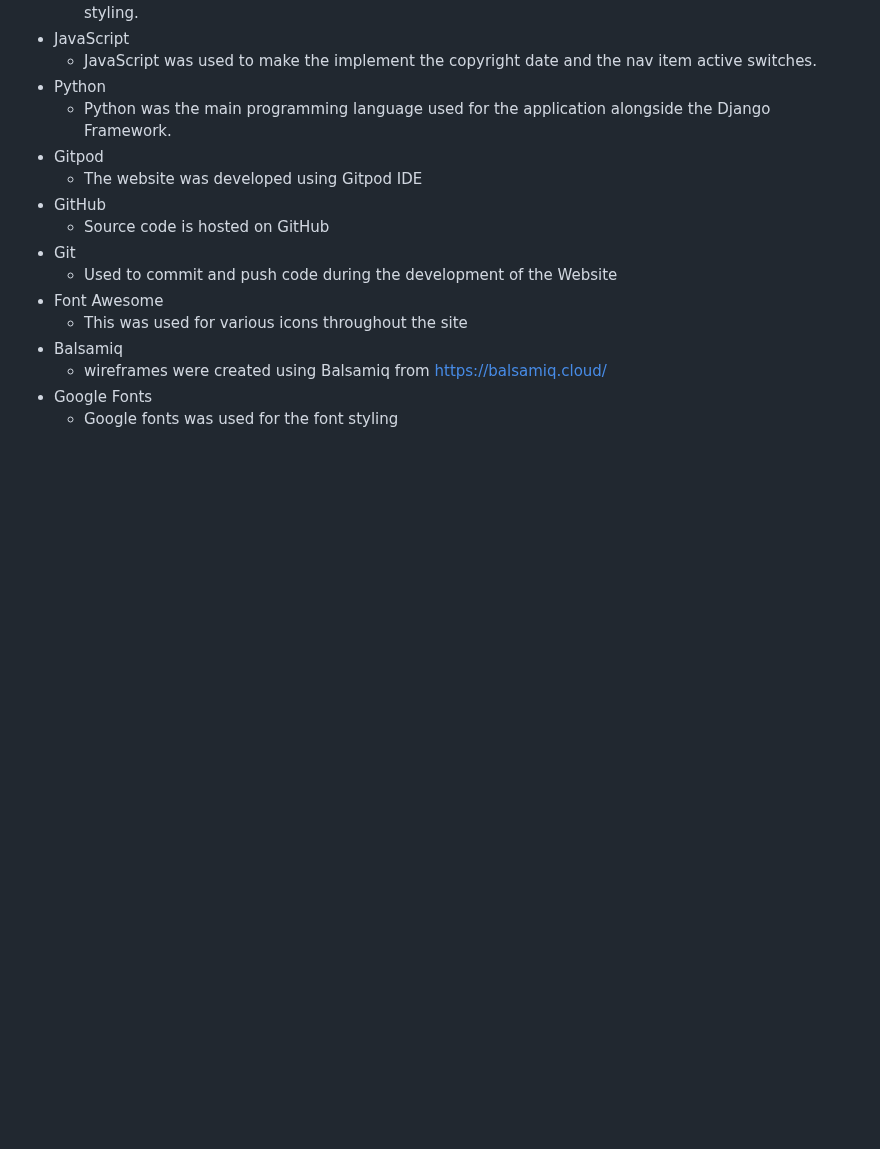
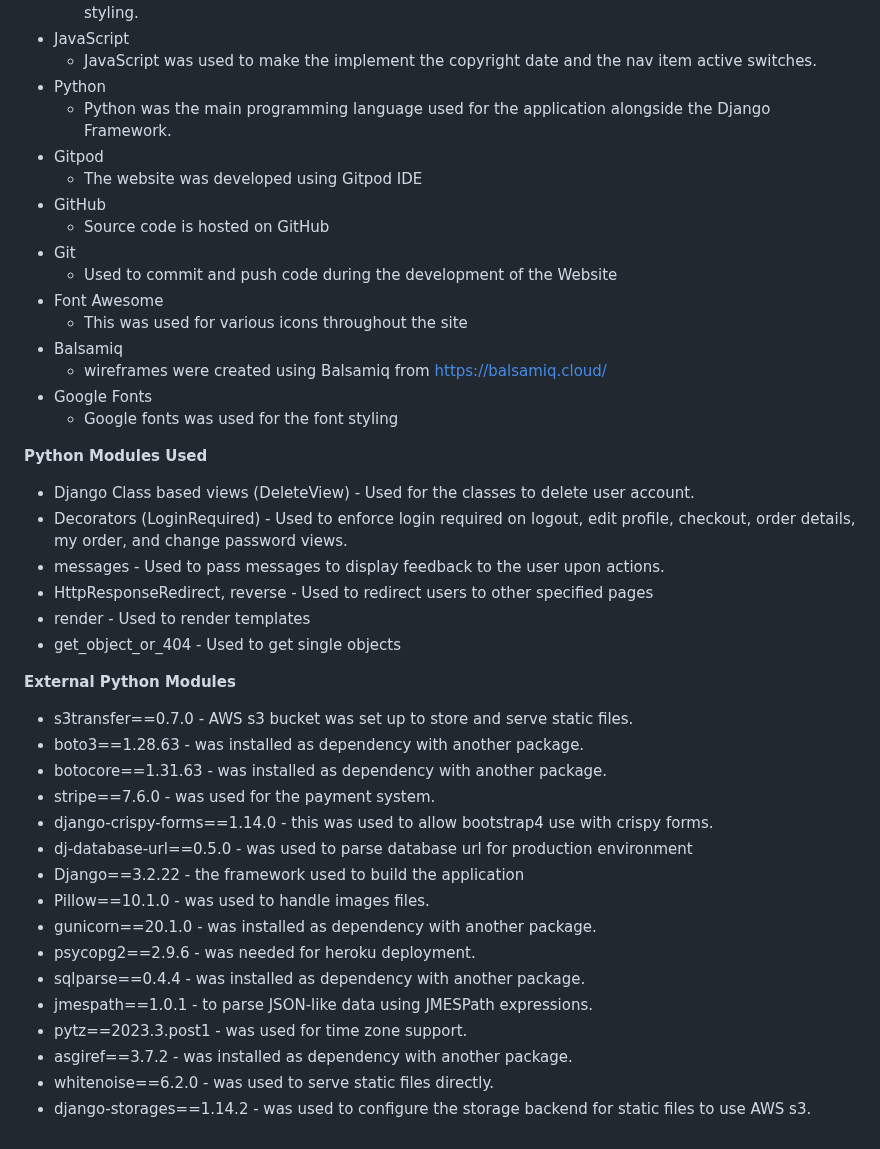
Before and after one commit to samuelandersoncodes/kidomart, a Markdown page: README.md, the part around the change. GitHub-like rendering; blank space fills up the shorter version.

Commit message:
docs: Add modules

```diff
--- a/README.md
+++ b/README.md
@@ -1339,3 +1339,31 @@ The Website logo was coded with an icon from Font Awesome. The placeholder image
   - wireframes were created using Balsamiq from https://balsamiq.cloud/
 - Google Fonts
   - Google fonts was used for the font styling
+
+**Python Modules Used**
+
+* Django Class based views (DeleteView) - Used for the classes to delete user account.
+* Decorators (LoginRequired) - Used to enforce login required on logout, edit profile, checkout, order details, my order, and change password views.
+* messages - Used to pass messages to display feedback to the user upon actions.
+* HttpResponseRedirect, reverse - Used to redirect users to other specified pages
+* render - Used to render templates
+* get_object_or_404 - Used to get single objects
+
+**External Python Modules**
+
+* s3transfer==0.7.0 - AWS s3 bucket was set up to store and serve static files.
+* boto3==1.28.63 - was installed as dependency with another package.
+* botocore==1.31.63 - was installed as dependency with another package.
+* stripe==7.6.0 - was used for the payment system.
+* django-crispy-forms==1.14.0 - this was used to allow bootstrap4 use with crispy forms.
+* dj-database-url==0.5.0 - was used to parse database url for production environment
+* Django==3.2.22 - the framework used to build the application
+* Pillow==10.1.0 - was used to handle images files.
+* gunicorn==20.1.0 - was installed as dependency with another package.
+* psycopg2==2.9.6 - was needed for heroku deployment.
+* sqlparse==0.4.4 - was installed as dependency with another package.
+* jmespath==1.0.1 - to parse JSON-like data using JMESPath expressions.
+* pytz==2023.3.post1 - was used for time zone support.
+* asgiref==3.7.2 - was installed as dependency with another package.
+* whitenoise==6.2.0 - was used to serve static files directly.
+* django-storages==1.14.2 - was used to configure the storage backend for static files to use AWS s3.
```
